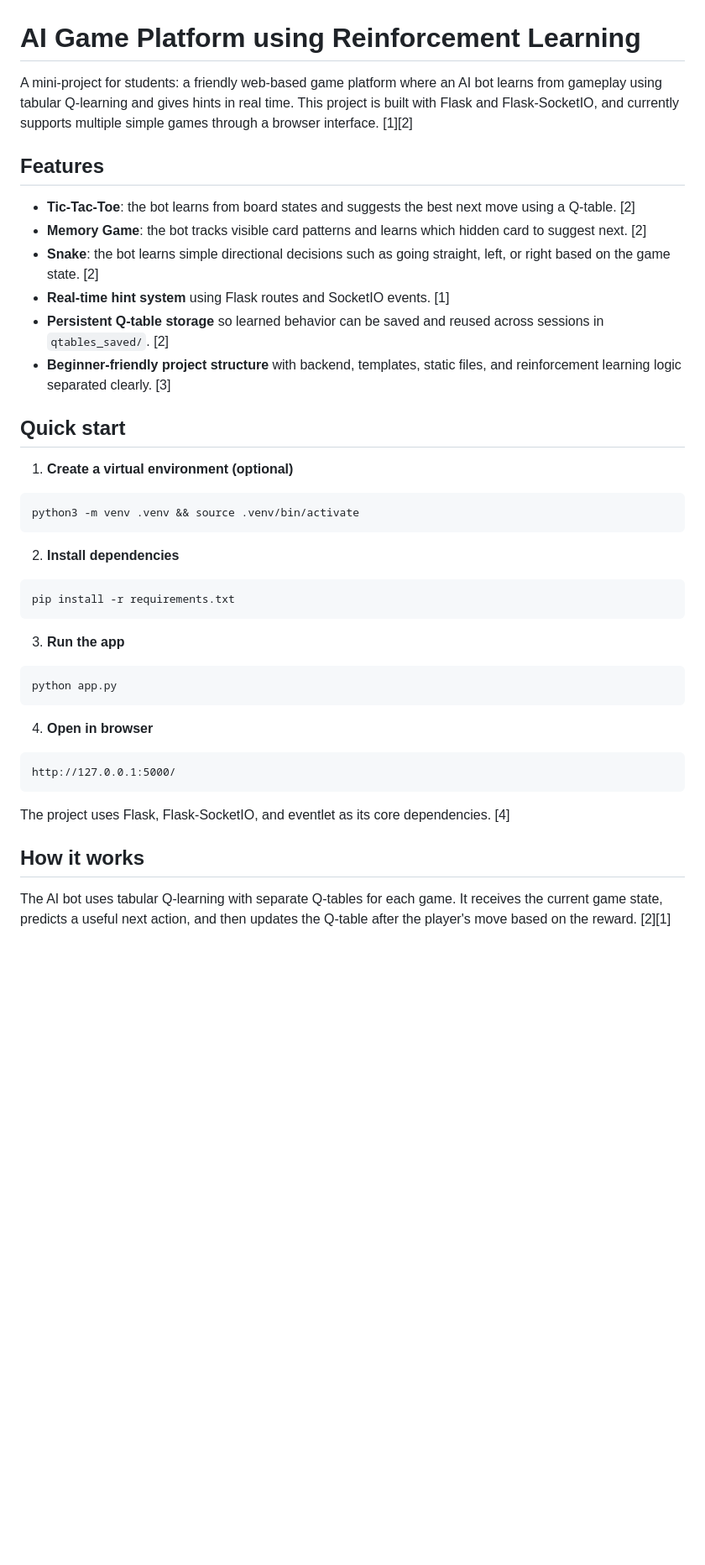
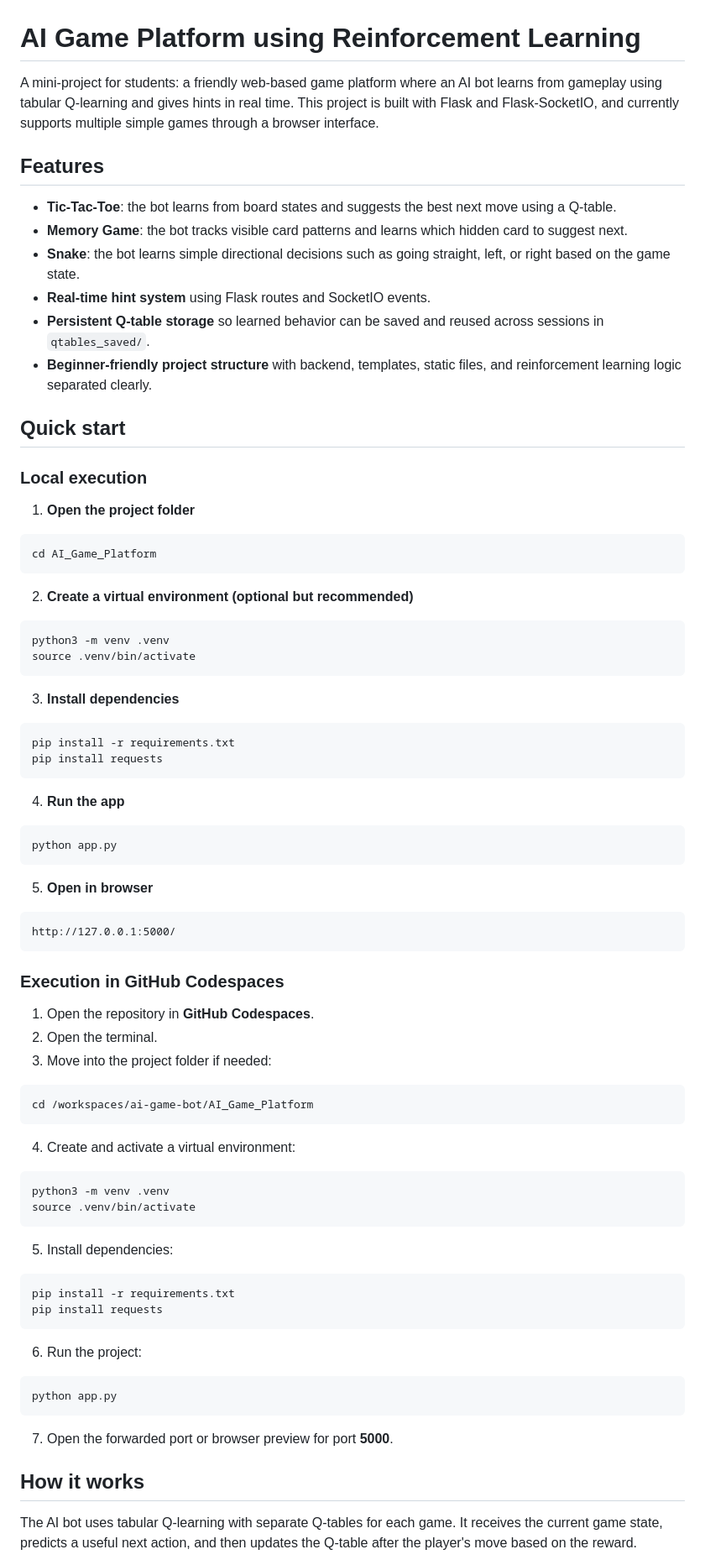
Before and after one commit to SreeSurya-2004/ai-game-bot, a Markdown page: README.md, the part around one of its changes. Shown at 84% size. GitHub-like rendering; blank space fills up the shorter version.

````diff
--- a/README.md
+++ b/README.md
@@ -1,45 +1,85 @@
 # AI Game Platform using Reinforcement Learning
 
-A mini-project for students: a friendly web-based game platform where an AI bot learns from gameplay using tabular Q-learning and gives hints in real time. This project is built with Flask and Flask-SocketIO, and currently supports multiple simple games through a browser interface. [1][2]
+A mini-project for students: a friendly web-based game platform where an AI bot learns from gameplay using tabular Q-learning and gives hints in real time. This project is built with Flask and Flask-SocketIO, and currently supports multiple simple games through a browser interface.
 
 ## Features
 
-- **Tic-Tac-Toe**: the bot learns from board states and suggests the best next move using a Q-table. [2]
-- **Memory Game**: the bot tracks visible card patterns and learns which hidden card to suggest next. [2]
-- **Snake**: the bot learns simple directional decisions such as going straight, left, or right based on the game state. [2]
-- **Real-time hint system** using Flask routes and SocketIO events. [1]
-- **Persistent Q-table storage** so learned behavior can be saved and reused across sessions in `qtables_saved/`. [2]
-- **Beginner-friendly project structure** with backend, templates, static files, and reinforcement learning logic separated clearly. [3]
+- **Tic-Tac-Toe**: the bot learns from board states and suggests the best next move using a Q-table.
+- **Memory Game**: the bot tracks visible card patterns and learns which hidden card to suggest next.
+- **Snake**: the bot learns simple directional decisions such as going straight, left, or right based on the game state.
+- **Real-time hint system** using Flask routes and SocketIO events.
+- **Persistent Q-table storage** so learned behavior can be saved and reused across sessions in `qtables_saved/`.
+- **Beginner-friendly project structure** with backend, templates, static files, and reinforcement learning logic separated clearly.
 
 ## Quick start
 
-1. **Create a virtual environment (optional)**
+### Local execution
+
+1. **Open the project folder**
 
 ```bash
-python3 -m venv .venv && source .venv/bin/activate
+cd AI_Game_Platform
 ```
 
-2. **Install dependencies**
+2. **Create a virtual environment (optional but recommended)**
+
+```bash
+python3 -m venv .venv
+source .venv/bin/activate
+```
+
+3. **Install dependencies**
 
 ```bash
 pip install -r requirements.txt
+pip install requests
 ```
 
-3. **Run the app**
+4. **Run the app**
 
 ```bash
 python app.py
 ```
 
-4. **Open in browser**
+5. **Open in browser**
 
 ```text
 http://127.0.0.1:5000/
 ```
 
-The project uses Flask, Flask-SocketIO, and eventlet as its core dependencies. [4]
+### Execution in GitHub Codespaces
+
+1. Open the repository in **GitHub Codespaces**.
+2. Open the terminal.
+3. Move into the project folder if needed:
+
+```bash
+cd /workspaces/ai-game-bot/AI_Game_Platform
+```
+
+4. Create and activate a virtual environment:
+
+```bash
+python3 -m venv .venv
+source .venv/bin/activate
+```
+
+5. Install dependencies:
+
+```bash
+pip install -r requirements.txt
+pip install requests
+```
+
+6. Run the project:
+
+```bash
+python app.py
+```
+
+7. Open the forwarded port or browser preview for port **5000**.
 
 ## How it works
 
-The AI bot uses tabular Q-learning with separate Q-tables for each game. It receives the current game state, predicts a useful next action, and then updates the Q-table after the player's move based on the reward. [2][1]
+The AI bot uses tabular Q-learning with separate Q-tables for each game. It receives the current game state, predicts a useful next action, and then updates the Q-table after the player's move based on the reward.
 
````
Also changed, not shown: other parts of README.md (+18 -20 lines).
